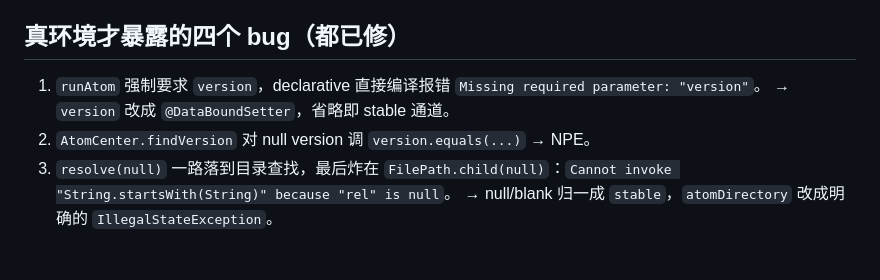
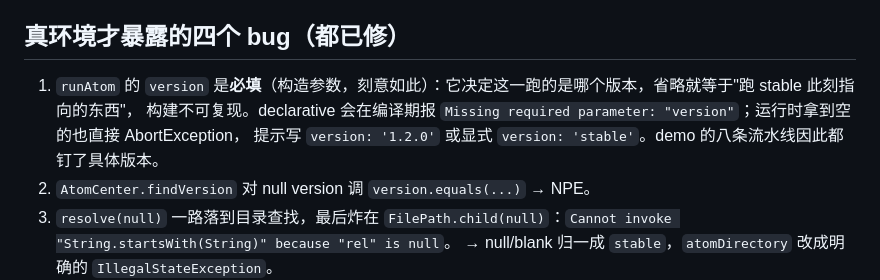
Before and after one commit to hummerstudio/jenkins-atom-demos, a Markdown page: docs/REAL-JENKINS.md, the part around the change. Drawn GitHub-style; blank space fills up the shorter version.

Commit message:
docs: version is required on purpose, not a gap
The demo pins 1.3.0 / 1.2.0 / 1.1.0 explicitly; 'whatever stable points at' is
not a reproducible build.

```diff
--- a/docs/REAL-JENKINS.md
+++ b/docs/REAL-JENKINS.md
@@ -57,8 +57,9 @@ JENKINS_HOME=~/jenkins-real \
 
 ## 真环境才暴露的四个 bug（都已修）
 
-1. `runAtom` 强制要求 `version`，declarative 直接编译报错 `Missing required parameter: "version"`。
-   → `version` 改成 `@DataBoundSetter`，省略即 stable 通道。
+1. `runAtom` 的 `version` 是**必填**（构造参数，刻意如此）：它决定这一跑的是哪个版本，省略就等于"跑 stable 此刻指向的东西"，
+   构建不可复现。declarative 会在编译期报 `Missing required parameter: "version"`；运行时拿到空的也直接 AbortException，
+   提示写 `version: '1.2.0'` 或显式 `version: 'stable'`。demo 的八条流水线因此都钉了具体版本。
 2. `AtomCenter.findVersion` 对 null version 调 `version.equals(...)` → NPE。
 3. `resolve(null)` 一路落到目录查找，最后炸在 `FilePath.child(null)`：`Cannot invoke "String.startsWith(String)" because "rel" is null`。
    → null/blank 归一成 `stable`，`atomDirectory` 改成明确的 `IllegalStateException`。
```
